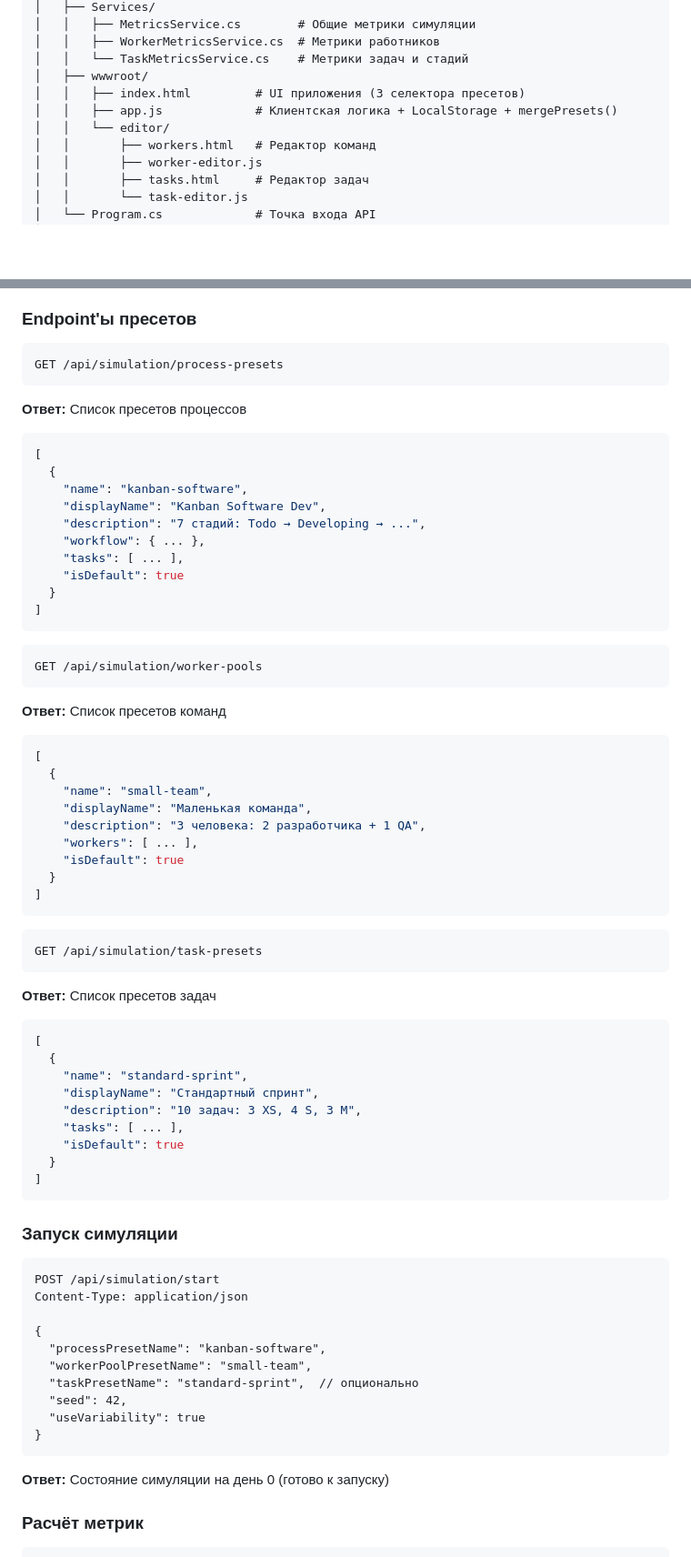
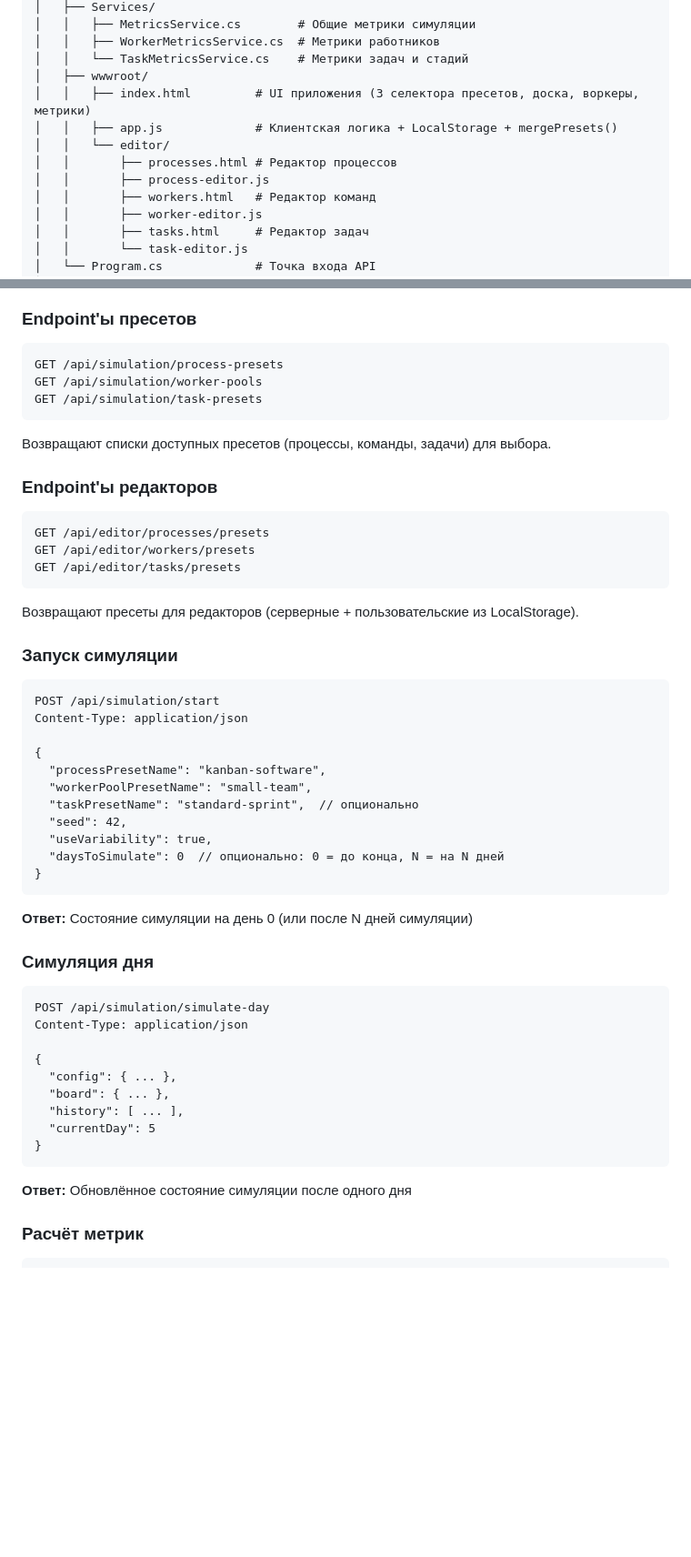
Before and after one commit to yafarkin/kfs, a Markdown page: README.md, 2 parts joined by grey strips. Shown at 91% size. GitHub-like rendering; blank space fills up the shorter version.

Commit message:
docs: обновить README с новыми возможностями
Добавлено:
- Редактор процессов (/editor/processes.html)
- Генератор задач в редакторе задач
- Редактирование WIP-лимитов по двойному клику
- Интерактивная CFD с тултипами и подсветкой
- Endpoint /simulate-day для пошаговой симуляции
- Параметр daysToSimulate для запуска до конца

Обновлено:
- Структура проекта с новыми файлами
- Список возможностей в начале документа
- Описание редакторов пресетов
- API документация

Co-authored-by: e.yafarkin <e.yafarkin@tbank.ru>

````diff
--- a/README.md
+++ b/README.md
@@ -42,9 +45,11 @@ KanbanFlow/
 │   │   ├── WorkerMetricsService.cs  # Метрики работников
 │   │   └── TaskMetricsService.cs    # Метрики задач и стадий
 │   ├── wwwroot/
-│   │   ├── index.html         # UI приложения (3 селектора пресетов)
+│   │   ├── index.html         # UI приложения (3 селектора пресетов, доска, воркеры, метрики)
 │   │   ├── app.js             # Клиентская логика + LocalStorage + mergePresets()
 │   │   └── editor/
+│   │       ├── processes.html # Редактор процессов
+│   │       ├── process-editor.js
 │   │       ├── workers.html   # Редактор команд
 │   │       ├── worker-editor.js
 │   │       ├── tasks.html     # Редактор задач
@@ -141,55 +146,21 @@ dotnet test /p:CollectCoverage=true
 
 ```http
 GET /api/simulation/process-presets
-```
-
-**Ответ:** Список пресетов процессов
-```json
-[
-  {
-    "name": "kanban-software",
-    "displayName": "Kanban Software Dev",
-    "description": "7 стадий: Todo → Developing → ...",
-    "workflow": { ... },
-    "tasks": [ ... ],
-    "isDefault": true
-  }
-]
-```
-
-```http
 GET /api/simulation/worker-pools
-```
-
-**Ответ:** Список пресетов команд
-```json
-[
-  {
-    "name": "small-team",
-    "displayName": "Маленькая команда",
-    "description": "3 человека: 2 разработчика + 1 QA",
-    "workers": [ ... ],
-    "isDefault": true
-  }
-]
-```
-
-```http
 GET /api/simulation/task-presets
 ```
 
-**Ответ:** Список пресетов задач
-```json
-[
-  {
-    "name": "standard-sprint",
-    "displayName": "Стандартный спринт",
-    "description": "10 задач: 3 XS, 4 S, 3 M",
-    "tasks": [ ... ],
-    "isDefault": true
-  }
-]
+Возвращают списки доступных пресетов (процессы, команды, задачи) для выбора.
+
+### Endpoint'ы редакторов
+
+```http
+GET /api/editor/processes/presets
+GET /api/editor/workers/presets
+GET /api/editor/tasks/presets
 ```
+
+Возвращают пресеты для редакторов (серверные + пользовательские из LocalStorage).
 
 ### Запуск симуляции
 
@@ -202,11 +173,28 @@ Content-Type: application/json
   "workerPoolPresetName": "small-team",
   "taskPresetName": "standard-sprint",  // опционально
   "seed": 42,
-  "useVariability": true
+  "useVariability": true,
+  "daysToSimulate": 0  // опционально: 0 = до конца, N = на N дней
 }
 ```
 
-**Ответ:** Состояние симуляции на день 0 (готово к запуску)
+**Ответ:** Состояние симуляции на день 0 (или после N дней симуляции)
+
+### Симуляция дня
+
+```http
+POST /api/simulation/simulate-day
+Content-Type: application/json
+
+{
+  "config": { ... },
+  "board": { ... },
+  "history": [ ... ],
+  "currentDay": 5
+}
+```
+
+**Ответ:** Обновлённое состояние симуляции после одного дня
 
 ### Расчёт метрик
 
````
Also changed, not shown: other parts of README.md (+21 -5 lines).
